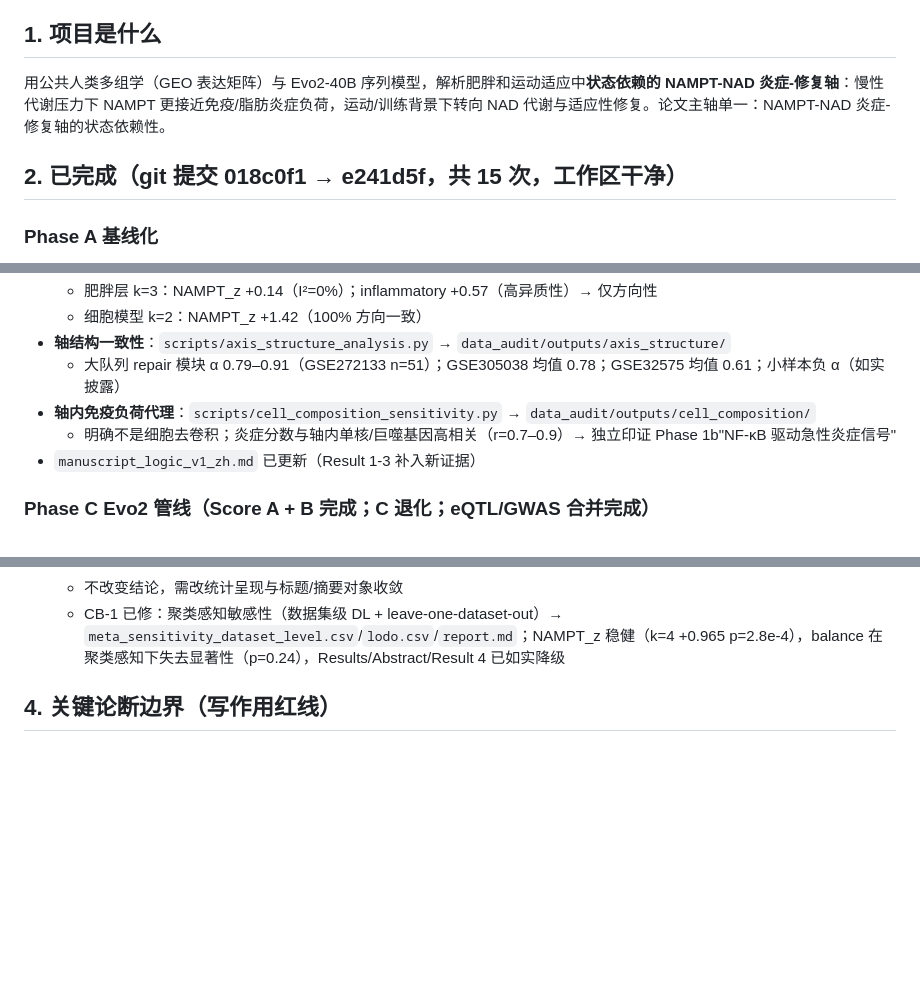
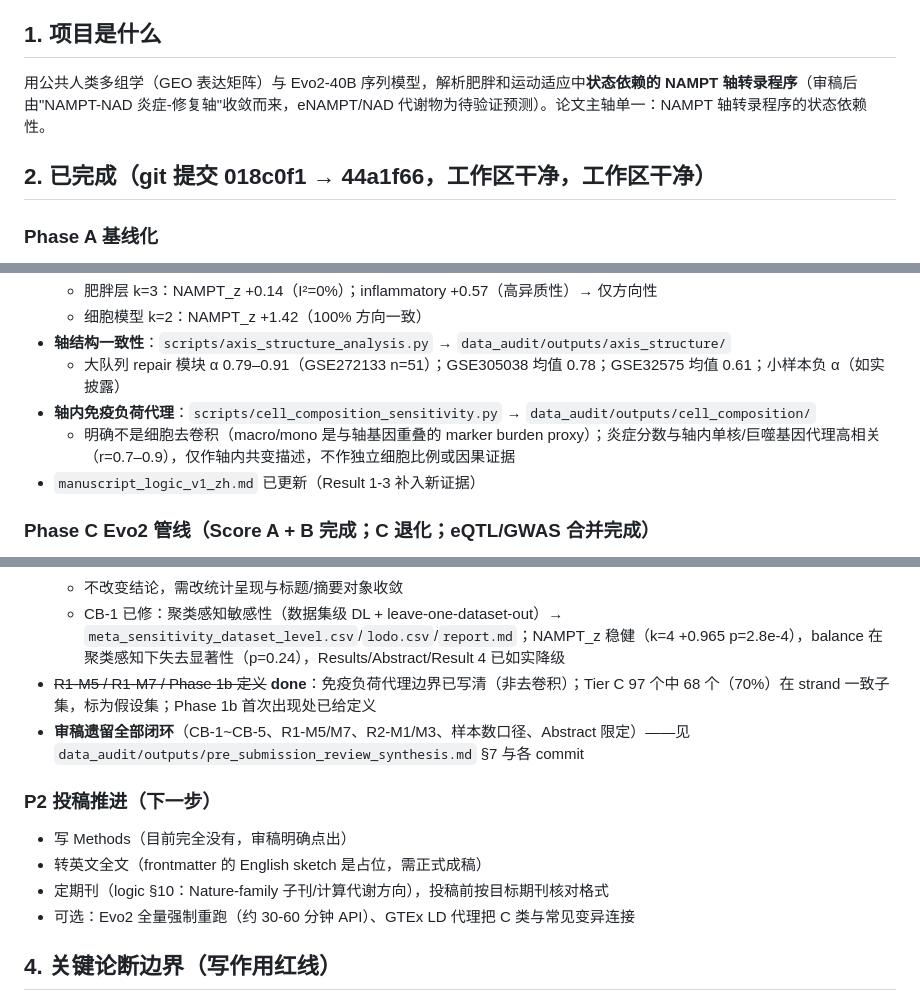
Before and after one commit to ENSEI0713/nampt-axis-transcriptomics, a Markdown page: PROGRESS.md, 3 parts joined by grey strips. Drawn GitHub-style; blank space fills up the shorter version.

Commit message:
docs: refresh PROGRESS.md as handoff index (post-review closure, P2 next)
Co-Authored-By: EvoX <evox@evomap.ai>

```diff
--- a/PROGRESS.md
+++ b/PROGRESS.md
@@ -5,9 +5,9 @@
 
 ## 1. 项目是什么
 
-用公共人类多组学（GEO 表达矩阵）与 Evo2-40B 序列模型，解析肥胖和运动适应中**状态依赖的 NAMPT-NAD 炎症-修复轴**：慢性代谢压力下 NAMPT 更接近免疫/脂肪炎症负荷，运动/训练背景下转向 NAD 代谢与适应性修复。论文主轴单一：NAMPT-NAD 炎症-修复轴的状态依赖性。
+用公共人类多组学（GEO 表达矩阵）与 Evo2-40B 序列模型，解析肥胖和运动适应中**状态依赖的 NAMPT 轴转录程序**（审稿后由"NAMPT-NAD 炎症-修复轴"收敛而来，eNAMPT/NAD 代谢物为待验证预测）。论文主轴单一：NAMPT 轴转录程序的状态依赖性。
 
-## 2. 已完成（git 提交 018c0f1 → e241d5f，共 15 次，工作区干净）
+## 2. 已完成（git 提交 018c0f1 → 44a1f66，工作区干净，工作区干净）
 
 ### Phase A 基线化
 - `.gitignore`（排除 downloads/、__pycache__、_quick_test.py、.env）
@@ -22,7 +22,7 @@
 - **轴结构一致性**：`scripts/axis_structure_analysis.py` → `data_audit/outputs/axis_structure/`
   - 大队列 repair 模块 α 0.79–0.91（GSE272133 n=51）；GSE305038 均值 0.78；GSE32575 均值 0.61；小样本负 α（如实披露）
 - **轴内免疫负荷代理**：`scripts/cell_composition_sensitivity.py` → `data_audit/outputs/cell_composition/`
-  - 明确不是细胞去卷积；炎症分数与轴内单核/巨噬基因高相关（r=0.7–0.9）→ 独立印证 Phase 1b"NF-κB 驱动急性炎症信号"
+  - 明确不是细胞去卷积（macro/mono 是与轴基因重叠的 marker burden proxy）；炎症分数与轴内单核/巨噬基因代理高相关（r=0.7–0.9），仅作轴内共变描述，不作独立细胞比例或因果证据
 - `manuscript_logic_v1_zh.md` 已更新（Result 1-3 补入新证据）
 
 ### Phase C Evo2 管线（Score A + B 完成；C 退化；eQTL/GWAS 合并完成）
@@ -80,6 +81,14 @@
   - 其他：balance 两腿不显著但措辞过强(R2-M1)、"NAMPT-NAD"过度承诺(R2-M3)、免疫负荷相关机械性(R1-M5)、C 类改 strand 一致子集(R1-M7)
   - 不改变结论，需改统计呈现与标题/摘要对象收敛
   - CB-1 已修：聚类感知敏感性（数据集级 DL + leave-one-dataset-out）→ `meta_sensitivity_dataset_level.csv`/`lodo.csv`/`report.md`；NAMPT_z 稳健（k=4 +0.965 p=2.8e-4），balance 在聚类感知下失去显著性（p=0.24），Results/Abstract/Result 4 已如实降级
+- ~~R1-M5 / R1-M7 / Phase 1b 定义~~ **done**：免疫负荷代理边界已写清（非去卷积）；Tier C 97 个中 68 个（70%）在 strand 一致子集，标为假设集；Phase 1b 首次出现处已给定义
+- **审稿遗留全部闭环**（CB-1~CB-5、R1-M5/M7、R2-M1/M3、样本数口径、Abstract 限定）——见 `data_audit/outputs/pre_submission_review_synthesis.md` §7 与各 commit
+
+### P2 投稿推进（下一步）
+- 写 Methods（目前完全没有，审稿明确点出）
+- 转英文全文（frontmatter 的 English sketch 是占位，需正式成稿）
+- 定期刊（logic §10：Nature-family 子刊/计算代谢方向），投稿前按目标期刊核对格式
+- 可选：Evo2 全量强制重跑（约 30-60 分钟 API）、GTEx LD 代理把 C 类与常见变异连接
 
 ## 4. 关键论断边界（写作用红线）
 
```
Also changed, not shown: other parts of PROGRESS.md (+2 -1 lines).
